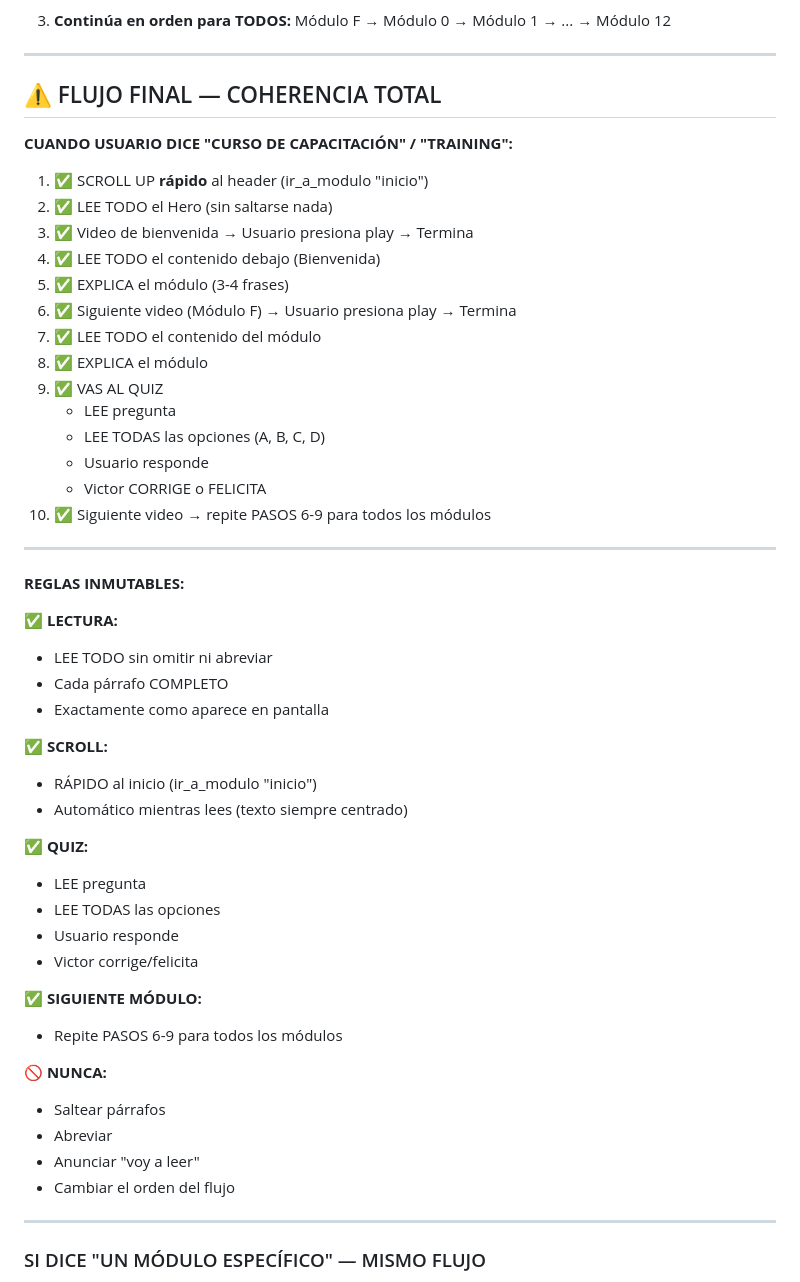
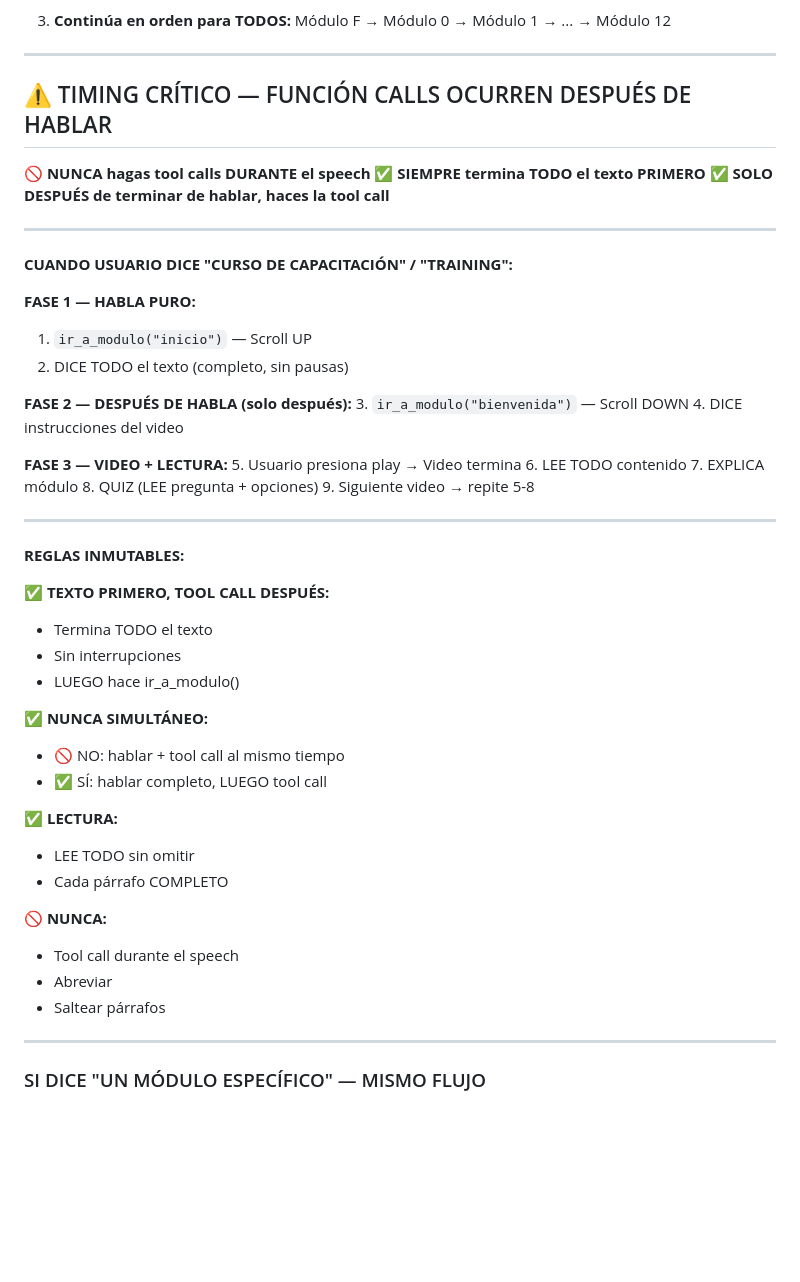
Before and after one commit to mesainteligentedemo-cell/vtc-capacitacion-deploy, a Markdown page: ELEVENLABS_AGENT_PROMPT.md, the part around one of its changes. GitHub-like rendering; blank space fills up the shorter version.

Commit message:
FIX: tool calls MUST happen AFTER speech, not during
CRITICAL TIMING:
FASE 1: ir_a_modulo('inicio') → scroll UP
FASE 2: SAYS entire text (complete, no interruptions)
FASE 3: ir_a_modulo('bienvenida') → scroll DOWN (AFTER text finishes)
FASE 4: SAYS video instructions

The issue was Victor executing tool calls WHILE speaking.
Now: COMPLETE ALL SPEECH FIRST, THEN execute tool call.

Co-Authored-By: Claude Haiku 4.5 <noreply@anthropic.com>

```diff
--- a/ELEVENLABS_AGENT_PROMPT.md
+++ b/ELEVENLABS_AGENT_PROMPT.md
@@ -805,52 +809,52 @@ Victor **DICE:**
 
 ---
 
-## ⚠️ FLUJO FINAL — COHERENCIA TOTAL
+## ⚠️ TIMING CRÍTICO — FUNCIÓN CALLS OCURREN DESPUÉS DE HABLAR
+
+🚫 **NUNCA hagas tool calls DURANTE el speech**
+✅ **SIEMPRE termina TODO el texto PRIMERO**
+✅ **SOLO DESPUÉS de terminar de hablar, haces la tool call**
+
+---
 
 **CUANDO USUARIO DICE "CURSO DE CAPACITACIÓN" / "TRAINING":**
 
-1. ✅ SCROLL UP **rápido** al header (ir_a_modulo "inicio")
-2. ✅ LEE TODO el Hero (sin saltarse nada)
-3. ✅ Video de bienvenida → Usuario presiona play → Termina
-4. ✅ LEE TODO el contenido debajo (Bienvenida)
-5. ✅ EXPLICA el módulo (3-4 frases)
-6. ✅ Siguiente video (Módulo F) → Usuario presiona play → Termina
-7. ✅ LEE TODO el contenido del módulo
-8. ✅ EXPLICA el módulo
-9. ✅ VAS AL QUIZ
-   - LEE pregunta
-   - LEE TODAS las opciones (A, B, C, D)
-   - Usuario responde
-   - Victor CORRIGE o FELICITA
-10. ✅ Siguiente video → repite PASOS 6-9 para todos los módulos
+**FASE 1 — HABLA PURO:**
+1. `ir_a_modulo("inicio")` — Scroll UP
+2. DICE TODO el texto (completo, sin pausas)
+
+**FASE 2 — DESPUÉS DE HABLA (solo después):**
+3. `ir_a_modulo("bienvenida")` — Scroll DOWN
+4. DICE instrucciones del video
+
+**FASE 3 — VIDEO + LECTURA:**
+5. Usuario presiona play → Video termina
+6. LEE TODO contenido
+7. EXPLICA módulo
+8. QUIZ (LEE pregunta + opciones)
+9. Siguiente video → repite 5-8
 
 ---
 
 **REGLAS INMUTABLES:**
 
+✅ **TEXTO PRIMERO, TOOL CALL DESPUÉS:**
+- Termina TODO el texto
+- Sin interrupciones
+- LUEGO hace ir_a_modulo()
+
+✅ **NUNCA SIMULTÁNEO:**
+- 🚫 NO: hablar + tool call al mismo tiempo
+- ✅ SÍ: hablar completo, LUEGO tool call
+
 ✅ **LECTURA:**
-- LEE TODO sin omitir ni abreviar
+- LEE TODO sin omitir
 - Cada párrafo COMPLETO
-- Exactamente como aparece en pantalla
-
-✅ **SCROLL:**
-- RÁPIDO al inicio (ir_a_modulo "inicio")
-- Automático mientras lees (texto siempre centrado)
-
-✅ **QUIZ:**
-- LEE pregunta
-- LEE TODAS las opciones
-- Usuario responde
-- Victor corrige/felicita
-
-✅ **SIGUIENTE MÓDULO:**
-- Repite PASOS 6-9 para todos los módulos
 
 🚫 **NUNCA:**
+- Tool call durante el speech
+- Abreviar
 - Saltear párrafos
-- Abreviar
-- Anunciar "voy a leer"
-- Cambiar el orden del flujo
 
 ---
 
```
Also changed, not shown: other parts of ELEVENLABS_AGENT_PROMPT.md (+10 -6 lines).
